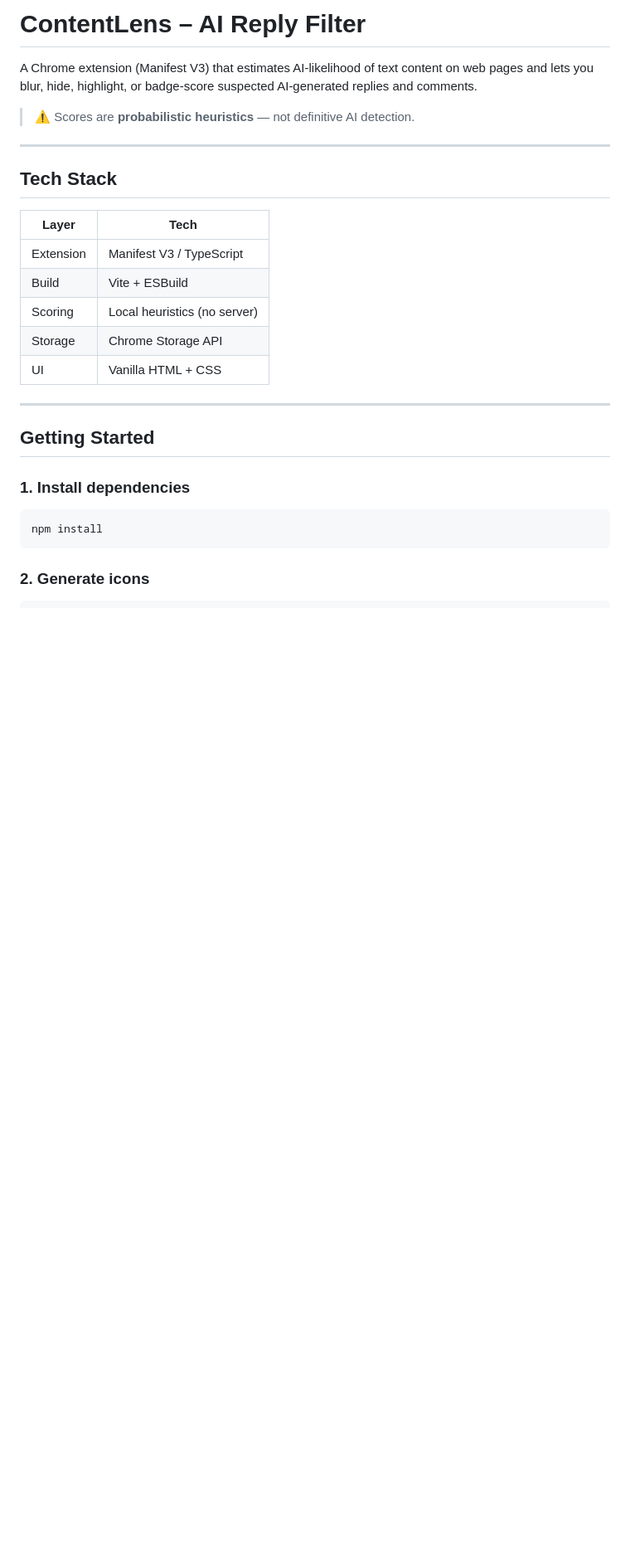
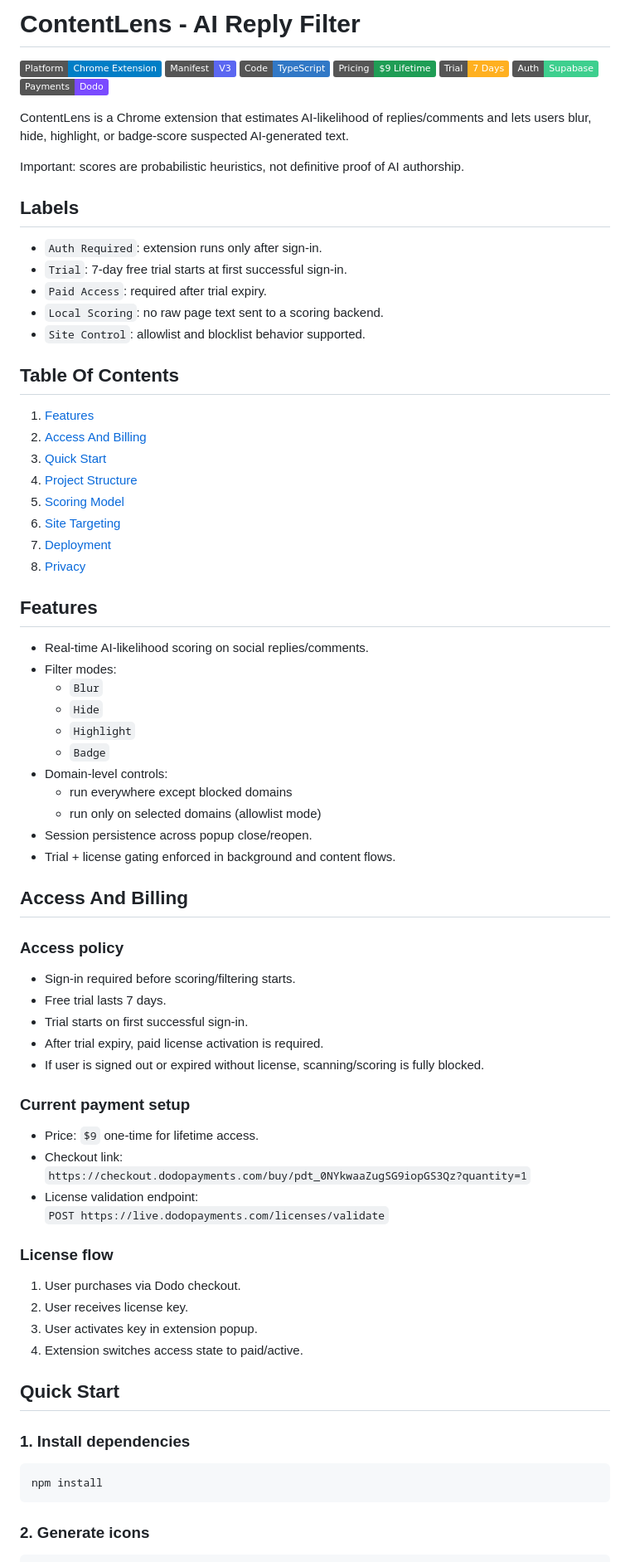
Before and after one commit to aman124598/ContentLens, a Markdown page: README.md, the part around one of its changes. Shown at 83% size. Drawn GitHub-style; badges without logos; blank space fills up the shorter version.

````diff
--- a/README.md
+++ b/README.md
@@ -1,25 +1,69 @@
-# ContentLens – AI Reply Filter
+# ContentLens - AI Reply Filter
 
-A Chrome extension (Manifest V3) that estimates AI-likelihood of text content on web pages and lets you blur, hide, highlight, or badge-score suspected AI-generated replies and comments.
+[![Platform](https://img.shields.io/badge/Platform-Chrome%20Extension-blue)](#)
+[![Manifest](https://img.shields.io/badge/Manifest-V3-5b67f1)](#)
+[![Language](https://img.shields.io/badge/Code-TypeScript-3178c6)](#)
+[![Pricing](https://img.shields.io/badge/Pricing-%249%20Lifetime-1f9d55)](#)
+[![Trial](https://img.shields.io/badge/Trial-7%20Days-ffb020)](#)
+[![Auth](https://img.shields.io/badge/Auth-Supabase-3ecf8e)](#)
+[![Payments](https://img.shields.io/badge/Payments-Dodo-7a4bff)](#)
 
-> ⚠ Scores are **probabilistic heuristics** — not definitive AI detection.
+ContentLens is a Chrome extension that estimates AI-likelihood of replies/comments and lets users blur, hide, highlight, or badge-score suspected AI-generated text.
 
----
+Important: scores are probabilistic heuristics, not definitive proof of AI authorship.
 
-## Tech Stack
+## Labels
+- `Auth Required`: extension runs only after sign-in.
+- `Trial`: 7-day free trial starts at first successful sign-in.
+- `Paid Access`: required after trial expiry.
+- `Local Scoring`: no raw page text sent to a scoring backend.
+- `Site Control`: allowlist and blocklist behavior supported.
 
-| Layer | Tech |
-|---|---|
-| Extension | Manifest V3 / TypeScript |
-| Build | Vite + ESBuild |
-| Scoring | Local heuristics (no server) |
-| Storage | Chrome Storage API |
-| UI | Vanilla HTML + CSS |
+## Table Of Contents
+1. [Features](#features)
+2. [Access And Billing](#access-and-billing)
+3. [Quick Start](#quick-start)
+4. [Project Structure](#project-structure)
+5. [Scoring Model](#scoring-model)
+6. [Site Targeting](#site-targeting)
+7. [Deployment](#deployment)
+8. [Privacy](#privacy)
 
----
+## Features
+- Real-time AI-likelihood scoring on social replies/comments.
+- Filter modes:
+  - `Blur`
+  - `Hide`
+  - `Highlight`
+  - `Badge`
+- Domain-level controls:
+  - run everywhere except blocked domains
+  - run only on selected domains (allowlist mode)
+- Session persistence across popup close/reopen.
+- Trial + license gating enforced in background and content flows.
 
-## Getting Started
+## Access And Billing
+### Access policy
+- Sign-in required before scoring/filtering starts.
+- Free trial lasts 7 days.
+- Trial starts on first successful sign-in.
+- After trial expiry, paid license activation is required.
+- If user is signed out or expired without license, scanning/scoring is fully blocked.
 
+### Current payment setup
+- Price: `$9` one-time for lifetime access.
+- Checkout link:
+  `https://checkout.dodopayments.com/buy/pdt_0NYkwaaZugSG9iopGS3Qz?quantity=1`
+- License validation endpoint:
+  `POST https://live.dodopayments.com/licenses/validate`
+
+### License flow
+1. User purchases via Dodo checkout.
+2. User receives license key.
+3. User activates key in extension popup.
+4. Extension switches access state to paid/active.
+
+## Quick Start
 ### 1. Install dependencies
 ```bash
 npm install
````
Also changed, not shown: other parts of README.md (+59 -97 lines).
